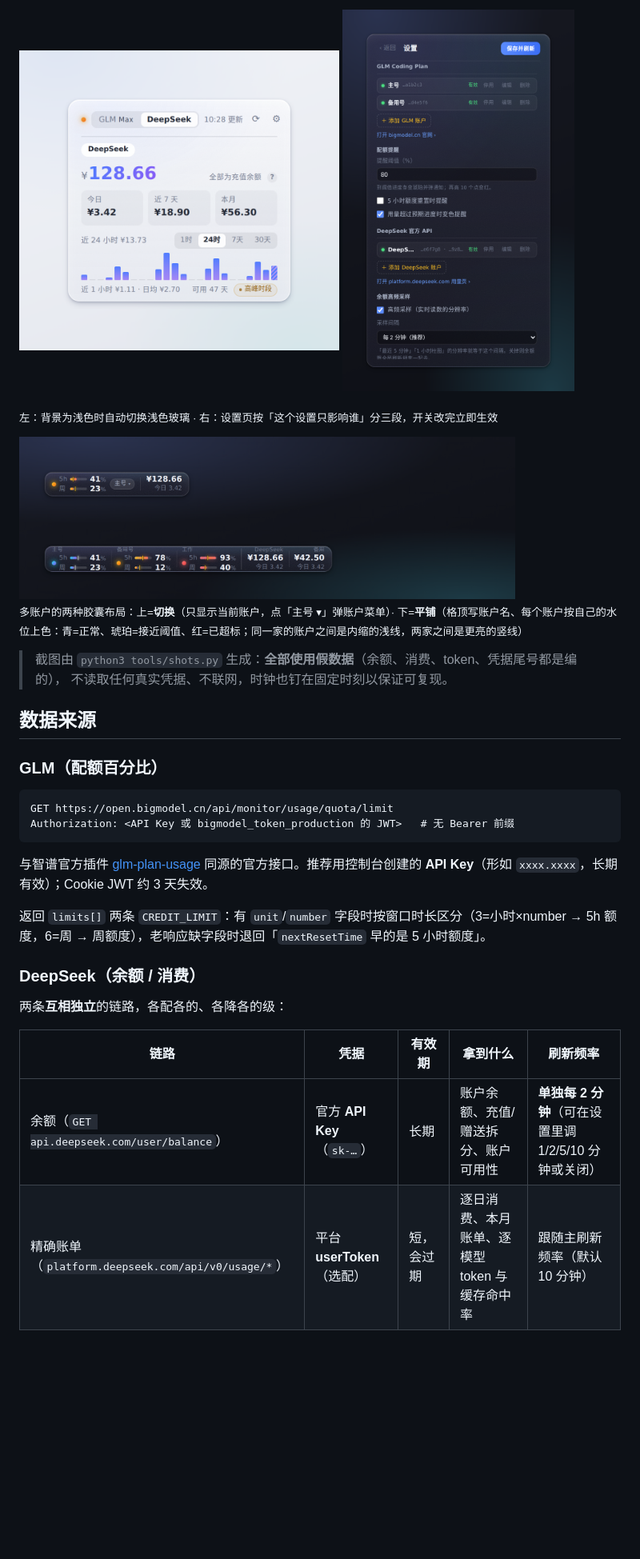
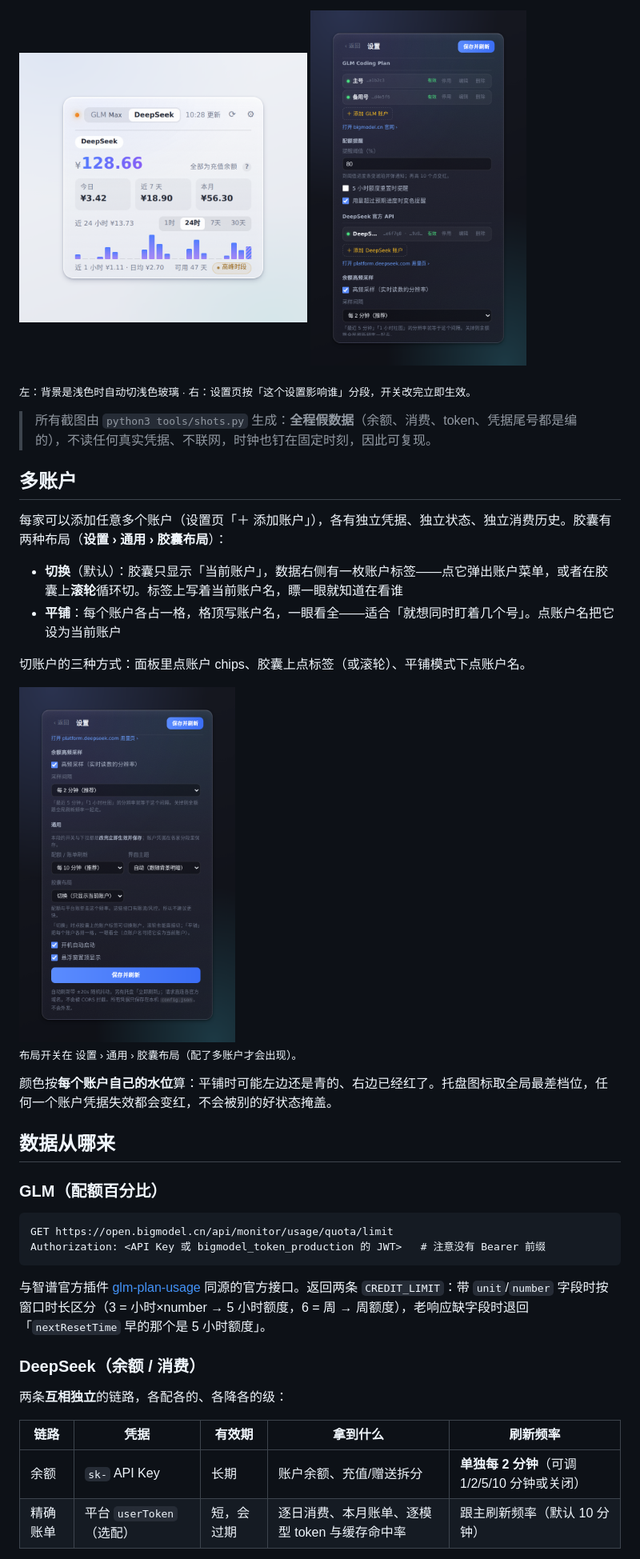
Before and after one commit to liuxsh9/glm-quota-widget, a Markdown page: README.md, the part around one of its changes. Shown at 80% size. Drawn GitHub-style; pictures changed too: docs/settings-general.png (added); blank space fills up the shorter version.

````diff
--- a/README.md
+++ b/README.md
@@ -27,27 +52,35 @@ Windows 桌面悬浮挂件：一屏盯住 **GLM Coding Plan 的 5 小时/周额
 
-<img src="docs/panel-light.png" alt="浅色主题" width="400"> <img src="docs/settings.png" alt="设置页" width="290">
+<img src="docs/panel-light.png" alt="浅色主题" width="360"> <img src="docs/settings.png" alt="设置页" width="270">
 
-<sub>左：背景为浅色时自动切换浅色玻璃 · 右：设置页按「这个设置只影响谁」分三段，开关改完立即生效</sub>
+<sub>左：背景是浅色时自动切浅色玻璃 · 右：设置页按「这个设置影响谁」分段，开关改完立即生效。</sub>
 
-<img src="docs/capsule-multi.png" alt="多账户：切换布局 / 平铺布局" width="620">
+> 所有截图由 `python3 tools/shots.py` 生成：**全程假数据**（余额、消费、token、凭据尾号都是编的），不读任何真实凭据、不联网，时钟也钉在固定时刻，因此可复现。
 
-<sub>多账户的两种胶囊布局：上=**切换**（只显示当前账户，点「主号 ▾」弹账户菜单）· 下=**平铺**（格顶写账户名、每个账户按自己的水位上色：青=正常、琥珀=接近阈值、红=已超标；同一家的账户之间是内缩的浅线，两家之间是更亮的竖线）</sub>
+## 多账户
 
-> 截图由 `python3 tools/shots.py` 生成：**全部使用假数据**（余额、消费、token、凭据尾号都是编的），
-> 不读取任何真实凭据、不联网，时钟也钉在固定时刻以保证可复现。
+每家可以添加任意多个账户（设置页「＋ 添加账户」），各有独立凭据、独立状态、独立消费历史。胶囊有两种布局（**设置 › 通用 › 胶囊布局**）：
 
-## 数据来源
+- **切换**（默认）：胶囊只显示「当前账户」，数据右侧有一枚账户标签——点它弹出账户菜单，或者在胶囊上**滚轮**循环切。标签上写着当前账户名，瞟一眼就知道在看谁
+- **平铺**：每个账户各占一格，格顶写账户名，一眼看全——适合「就想同时盯着几个号」。点账户名把它设为当前账户
+
+切账户的三种方式：面板里点账户 chips、胶囊上点标签（或滚轮）、平铺模式下点账户名。
+
+<img src="docs/settings-general.png" alt="设置 › 通用：胶囊布局" width="270">
+
+<sub>布局开关在 设置 › 通用 › 胶囊布局（配了多账户才会出现）。</sub>
+
+颜色按**每个账户自己的水位**算：平铺时可能左边还是青的、右边已经红了。托盘图标取全局最差档位，任何一个账户凭据失效都会变红，不会被别的好状态掩盖。
+
+## 数据从哪来
 
 ### GLM（配额百分比）
 
 ```
 GET https://open.bigmodel.cn/api/monitor/usage/quota/limit
-Authorization: <API Key 或 bigmodel_token_production 的 JWT>   # 无 Bearer 前缀
+Authorization: <API Key 或 bigmodel_token_production 的 JWT>   # 注意没有 Bearer 前缀
 ```
 
-与智谱官方插件 [glm-plan-usage](https://github.com/zai-org/zai-coding-plugins) 同源的官方接口。推荐用控制台创建的 **API Key**（形如 `xxxx.xxxx`，长期有效）；Cookie JWT 约 3 天失效。
-
-返回 `limits[]` 两条 `CREDIT_LIMIT`：有 `unit`/`number` 字段时按窗口时长区分（3=小时×number → 5h 额度，6=周 → 周额度），老响应缺字段时退回「`nextResetTime` 早的是 5 小时额度」。
+与智谱官方插件 [glm-plan-usage](https://github.com/zai-org/zai-coding-plugins) 同源的官方接口。返回两条 `CREDIT_LIMIT`：带 `unit`/`number` 字段时按窗口时长区分（3 = 小时×number → 5 小时额度，6 = 周 → 周额度），老响应缺字段时退回「`nextResetTime` 早的那个是 5 小时额度」。
 
 ### DeepSeek（余额 / 消费）
 
@@ -55,6 +88,6 @@ Authorization: <API Key 或 bigmodel_token_production 的 JWT>   # 无 Bearer
 
 | 链路 | 凭据 | 有效期 | 拿到什么 | 刷新频率 |
 |---|---|---|---|---|
-| 余额（`GET api.deepseek.com/user/balance`） | 官方 **API Key**（`sk-…`） | 长期 | 账户余额、充值/赠送拆分、账户可用性 | **单独每 2 分钟**（可在设置里调 1/2/5/10 分钟或关闭） |
-| 精确账单（`platform.deepseek.com/api/v0/usage/*`） | 平台 **userToken**（选配） | 短，会过期 | 逐日消费、本月账单、逐模型 token 与缓存命中率 | 跟随主刷新频率（默认 10 分钟） |
+| 余额 | `sk-` API Key | 长期 | 账户余额、充值/赠送拆分 | **单独每 2 分钟**（可调 1/2/5/10 分钟或关闭） |
+| 精确账单 | 平台 `userToken`（选配） | 短，会过期 | 逐日消费、本月账单、逐模型 token 与缓存命中率 | 跟主刷新频率（默认 10 分钟） |
 
````
Also changed, not shown: other parts of README.md (+85 -119 lines), 2 other files.
